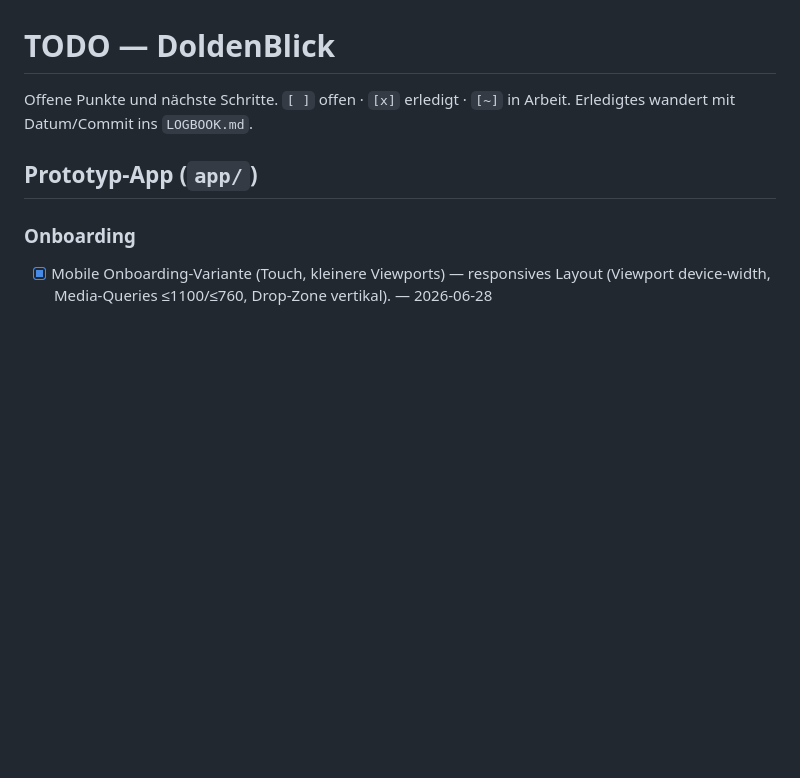
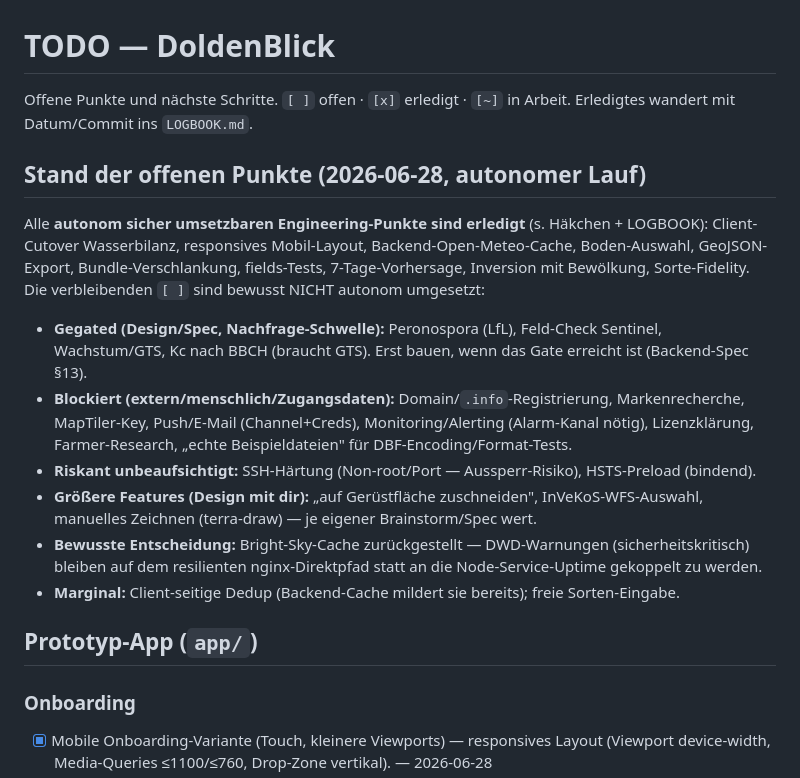
Before and after one commit to jihlenburg/hallertau, a Markdown page: TODO.md, the part around the change. Rendered like a GitHub page; blank space fills up the shorter version.

Commit message:
docs(todo): Triage der offenen Punkte nach autonomem Lauf
Alle autonom sicher umsetzbaren Engineering-Punkte erledigt; Rest klassifiziert
(gegated / extern-blockiert / riskant-unbeaufsichtigt / größere Features / bewusst
zurückgestellt / marginal) mit Begründung.

Co-Authored-By: Claude Opus 4.8 (1M context) <noreply@anthropic.com>

```diff
--- a/TODO.md
+++ b/TODO.md
@@ -2,6 +2,23 @@
 
 Offene Punkte und nächste Schritte. `[ ]` offen · `[x]` erledigt · `[~]` in Arbeit.
 Erledigtes wandert mit Datum/Commit ins `LOGBOOK.md`.
+
+## Stand der offenen Punkte (2026-06-28, autonomer Lauf)
+Alle **autonom sicher umsetzbaren Engineering-Punkte sind erledigt** (s. Häkchen + LOGBOOK):
+Client-Cutover Wasserbilanz, responsives Mobil-Layout, Backend-Open-Meteo-Cache, Boden-Auswahl,
+GeoJSON-Export, Bundle-Verschlankung, fields-Tests, 7-Tage-Vorhersage, Inversion mit Bewölkung,
+Sorte-Fidelity. Die verbleibenden `[ ]` sind bewusst NICHT autonom umgesetzt:
+- **Gegated (Design/Spec, Nachfrage-Schwelle):** Peronospora (LfL), Feld-Check Sentinel, Wachstum/GTS,
+  Kc nach BBCH (braucht GTS). Erst bauen, wenn das Gate erreicht ist (Backend-Spec §13).
+- **Blockiert (extern/menschlich/Zugangsdaten):** Domain/`.info`-Registrierung, Markenrecherche,
+  MapTiler-Key, Push/E-Mail (Channel+Creds), Monitoring/Alerting (Alarm-Kanal nötig), Lizenzklärung,
+  Farmer-Research, „echte Beispieldateien" für DBF-Encoding/Format-Tests.
+- **Riskant unbeaufsichtigt:** SSH-Härtung (Non-root/Port — Aussperr-Risiko), HSTS-Preload (bindend).
+- **Größere Features (Design mit dir):** „auf Gerüstfläche zuschneiden", InVeKoS-WFS-Auswahl,
+  manuelles Zeichnen (terra-draw) — je eigener Brainstorm/Spec wert.
+- **Bewusste Entscheidung:** Bright-Sky-Cache zurückgestellt — DWD-Warnungen (sicherheitskritisch)
+  bleiben auf dem resilienten nginx-Direktpfad statt an die Node-Service-Uptime gekoppelt zu werden.
+- **Marginal:** Client-seitige Dedup (Backend-Cache mildert sie bereits); freie Sorten-Eingabe.
 
 ## Prototyp-App (`app/`)
 
```
